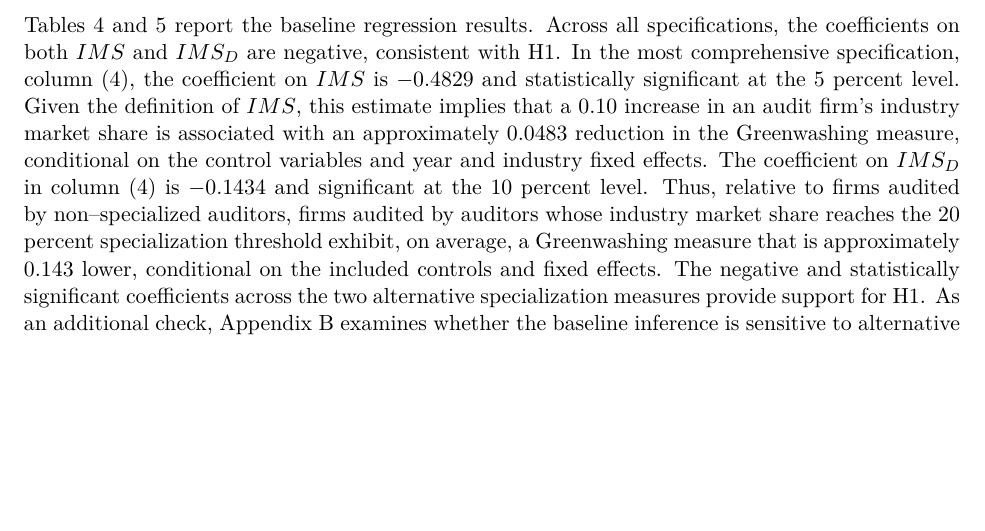
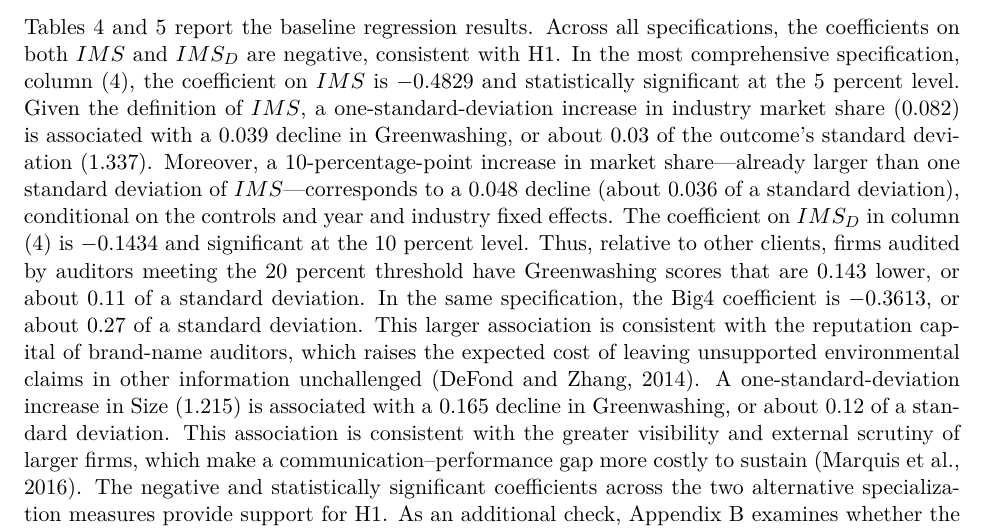
Before and after one commit to Charliezk6/Green-washing, a LaTeX document (paper_overleaf/Paper.tex): part of page 11 of 28, cut so that both start at the same text, the shorter picture padded with empty space. Compiled offline with pdfLaTeX.

Commit message:
edit the economic significance of baseline regression

```diff
--- a/paper_overleaf/Paper.tex
+++ b/paper_overleaf/Paper.tex
@@ -347,10 +347,14 @@
 Tables~\ref{tab:baseline-regressions-ims} and \ref{tab:baseline-regressions-imsd} report the baseline regression results.
 Across all specifications, the coefficients on both \(IMS\) and \(IMS_D\) are negative, consistent with H1.
 In the most comprehensive specification, column (4), the coefficient on \(IMS\) is \(-0.4829\) and statistically significant at the 5 percent level.
-Given the definition of \(IMS\), this estimate implies that a 0.10 increase in an audit firm’s industry market share is associated with an approximately 0.0483 reduction in the Greenwashing measure,
-conditional on the control variables and year and industry fixed effects.
+Given the definition of \(IMS\), a one-standard-deviation increase in industry market share (0.082) is associated with a 0.039 decline in Greenwashing, or about 0.03 of the outcome’s standard deviation (1.337).
+Moreover, a 10-percentage-point increase in market share---already larger than one standard deviation of \(IMS\)---corresponds to a 0.048 decline (about 0.036 of a standard deviation), conditional on the controls and year and industry fixed effects.
 The coefficient on \(IMS_D\) in column (4) is \(-0.1434\) and significant at the 10 percent level.
-Thus, relative to firms audited by non--specialized auditors, firms audited by auditors whose industry market share reaches the 20 percent specialization threshold exhibit, on average, a Greenwashing measure that is approximately 0.143 lower, conditional on the included controls and fixed effects.
+Thus, relative to other clients, firms audited by auditors meeting the 20 percent threshold have Greenwashing scores that are 0.143 lower, or about 0.11 of a standard deviation.
+In the same specification, the Big4 coefficient is \(-0.3613\), or about 0.27 of a standard deviation.
+This larger association is consistent with the reputation capital of brand-name auditors, which raises the expected cost of leaving unsupported environmental claims in other information unchallenged \citep{defond2014review}.
+A one-standard-deviation increase in Size (1.215) is associated with a 0.165 decline in Greenwashing, or about 0.12 of a standard deviation.
+This association is consistent with the greater visibility and external scrutiny of larger firms, which make a communication--performance gap more costly to sustain \citep{marquis2016scrutiny}.
 The negative and statistically significant coefficients across the two alternative specialization measures provide support for H1. As an additional check, Appendix~\ref{sec:baseline-robustness} examines whether the baseline inference is sensitive to alternative standard-error clustering schemes.
 
 \clearpage
```
Also changed, not shown: paper_overleaf/Paper.pdf, 3 other files.
